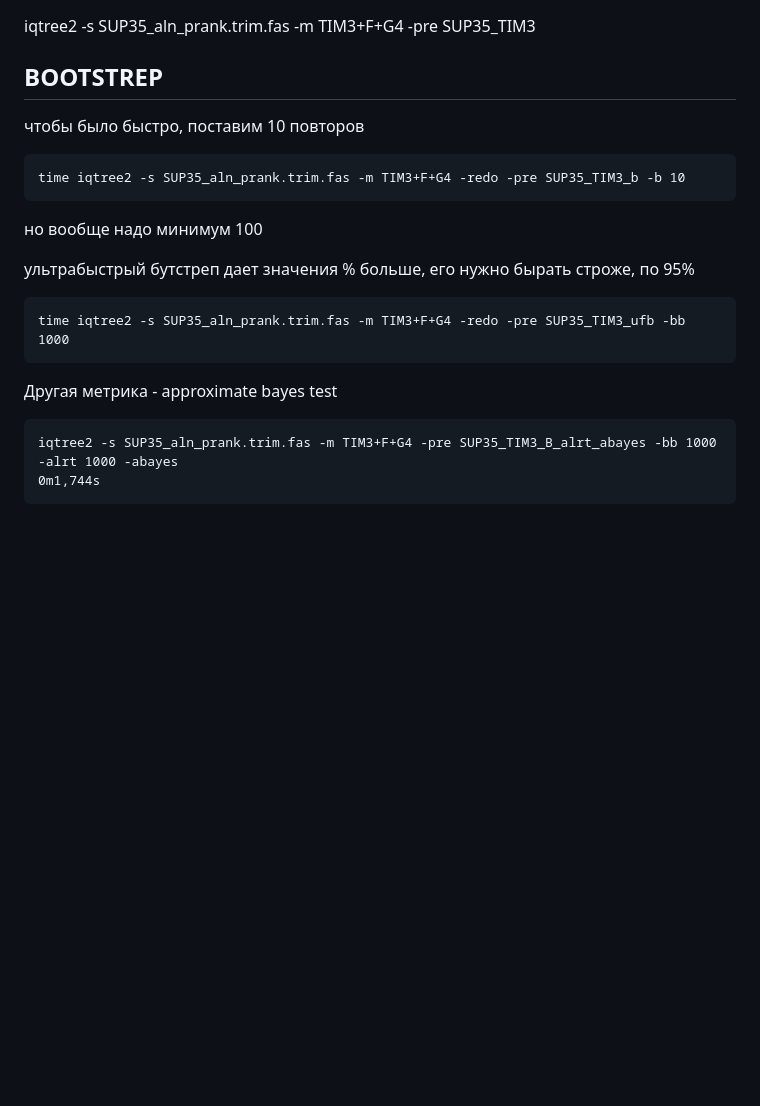
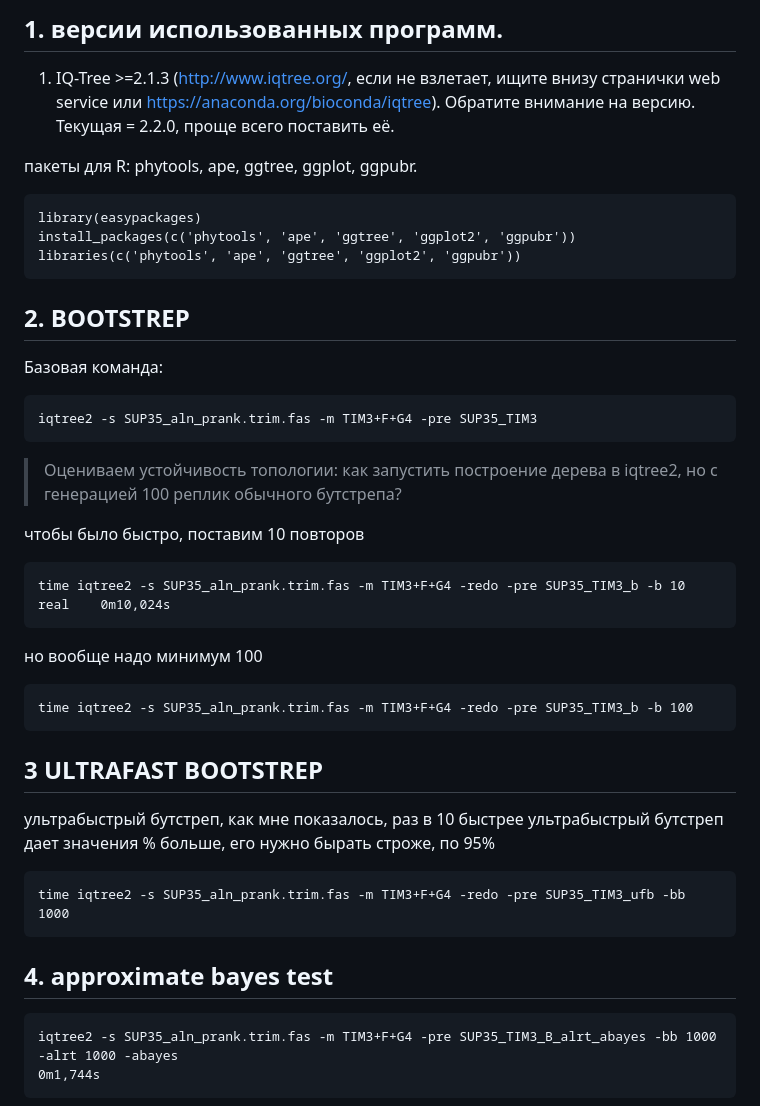
Before and after one commit to Balan666/BI_Phylo_2023, a Markdown page: HW5/HW5.md, the part around one of its changes. Drawn GitHub-style; blank space fills up the shorter version.

````diff
--- a/HW5/HW5.md
+++ b/HW5/HW5.md
@@ -1,18 +1,41 @@
+## 1. версии использованных программ.
+1. IQ-Tree >=2.1.3 (http://www.iqtree.org/, если не взлетает, ищите внизу странички web service или https://anaconda.org/bioconda/iqtree).
+Обратите внимание на версию. Текущая = 2.2.0, проще всего поставить её.
+
+пакеты для R: phytools, ape, ggtree, ggplot, ggpubr.
+
+```{r}
+library(easypackages)
+install_packages(c('phytools', 'ape', 'ggtree', 'ggplot2', 'ggpubr'))
+libraries(c('phytools', 'ape', 'ggtree', 'ggplot2', 'ggpubr'))
+```
+
+## 2. BOOTSTREP
+
+Базовая команда:
+```
 iqtree2 -s SUP35_aln_prank.trim.fas -m TIM3+F+G4 -pre SUP35_TIM3
-
-## BOOTSTREP
+```
+>Оцениваем устойчивость топологии:
+>как запустить построение дерева в iqtree2, но
+>с генерацией 100 реплик обычного бутстрепа?
 
 чтобы было быстро, поставим 10 повторов
 ```
 time iqtree2 -s SUP35_aln_prank.trim.fas -m TIM3+F+G4 -redo -pre SUP35_TIM3_b -b 10
+real	0m10,024s
 ```
 но вообще надо минимум 100
-
+```
+time iqtree2 -s SUP35_aln_prank.trim.fas -m TIM3+F+G4 -redo -pre SUP35_TIM3_b -b 100
+```
+## 3 ULTRAFAST BOOTSTREP
+ультрабыстрый бутстреп, как мне показалось, раз в 10 быстрее
 ультрабыстрый бутстреп дает значения % больше, его нужно бырать строже, по 95%
 ```
 time iqtree2 -s SUP35_aln_prank.trim.fas -m TIM3+F+G4 -redo -pre SUP35_TIM3_ufb -bb 1000
 ```
-Другая метрика - approximate bayes test
+## 4. approximate bayes test
 ```
 iqtree2 -s SUP35_aln_prank.trim.fas -m TIM3+F+G4 -pre SUP35_TIM3_B_alrt_abayes -bb 1000 -alrt 1000 -abayes
 0m1,744s
````
Also changed, not shown: other parts of HW5/HW5.md (+6 -2 lines).
